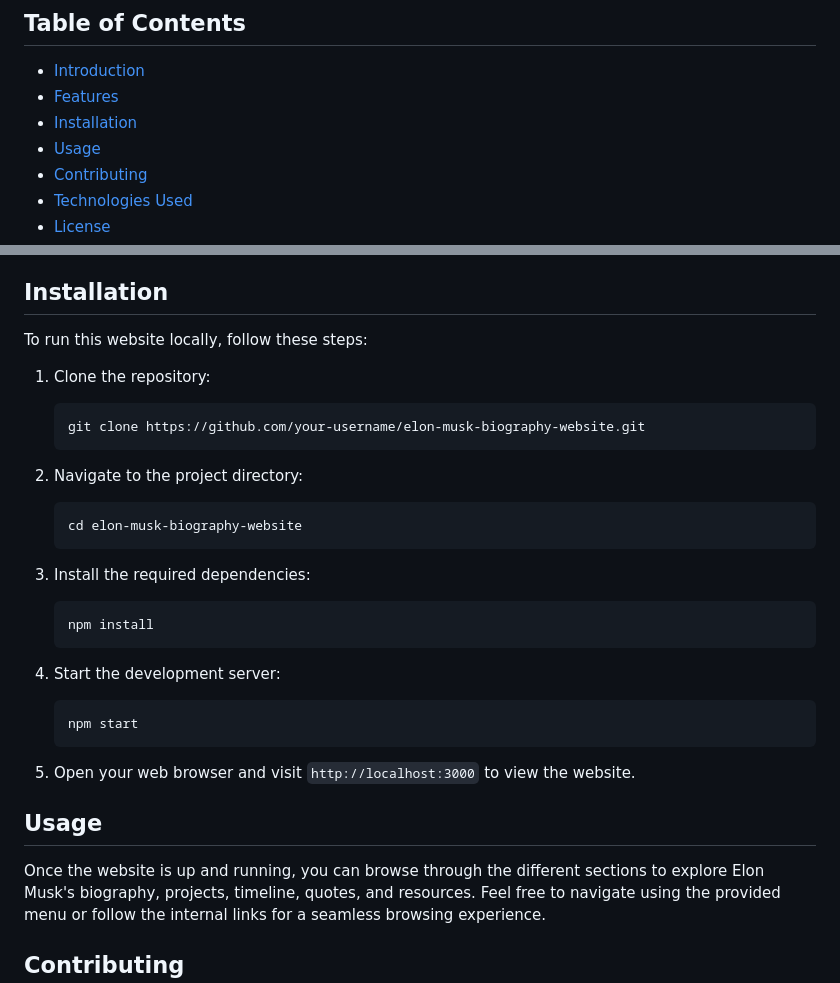
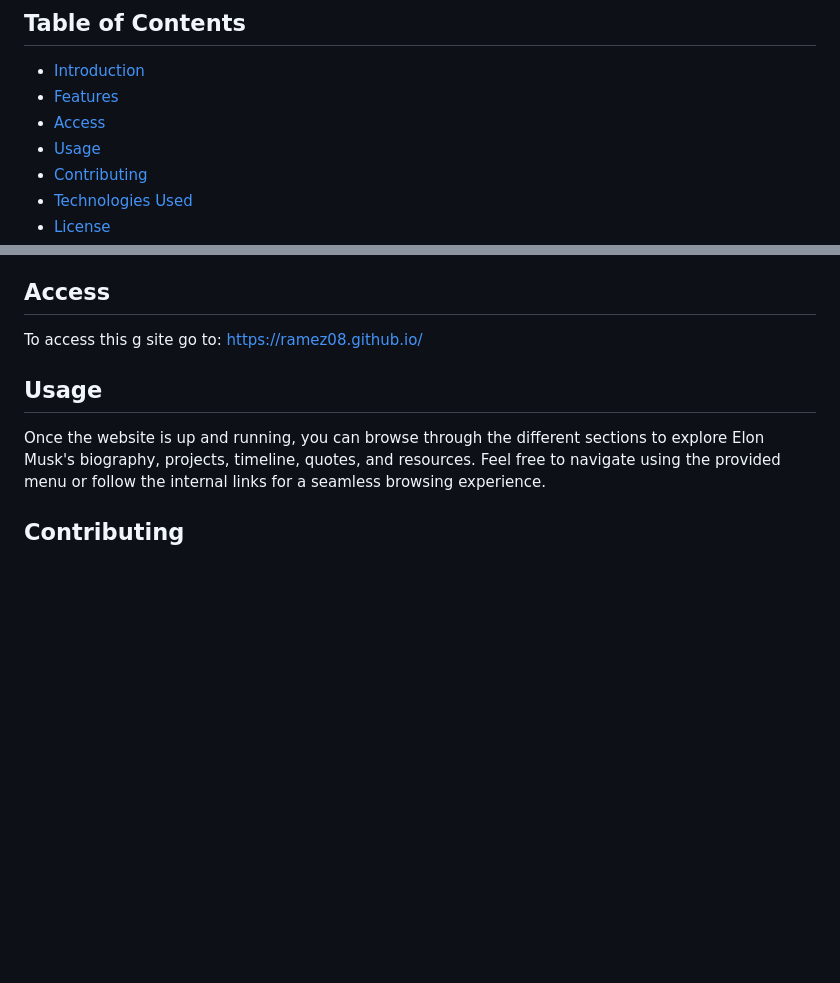
Before and after one commit to Ramez-Ibrahim/ElonMuskWebsite, a Markdown page: README.md, 2 parts joined by grey strips. Drawn GitHub-style; blank space fills up the shorter version.

````diff
--- a/README.md
+++ b/README.md
@@ -6,7 +6,7 @@ Welcome to the **Elon Musk Biography Website** repository! This website is dedic
 
 - [Introduction](#introduction)
 - [Features](#features)
-- [Installation](#installation)
+- [Access](#Access)
 - [Usage](#usage)
 - [Contributing](#contributing)
 - [Technologies Used](#TechnologiesUsed)
@@ -26,35 +26,9 @@ This website offers the following features:
 - **Quotes**: Read some of Elon Musk's most thought-provoking and inspiring quotes.
 - **Resources**: Find a curated collection of articles, interviews, videos, and books related to Elon Musk for further exploration.
 
-## Installation
+## Access
 
-To run this website locally, follow these steps:
-
-1. Clone the repository:
-
-   ```shell
-   git clone https://github.com/your-username/elon-musk-biography-website.git
-   ```
-
-2. Navigate to the project directory:
-
-   ```shell
-   cd elon-musk-biography-website
-   ```
-
-3. Install the required dependencies:
-
-   ```shell
-   npm install
-   ```
-
-4. Start the development server:
-
-   ```shell
-   npm start
-   ```
-
-5. Open your web browser and visit `http://localhost:3000` to view the website.
+To access this g site go to: https://ramez08.github.io/
 
 ## Usage
 
````
